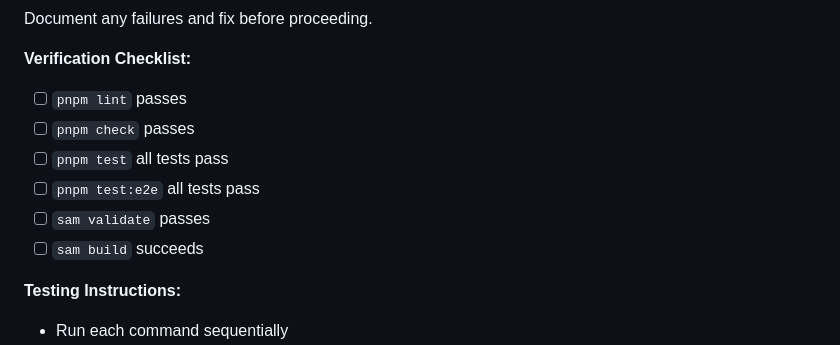
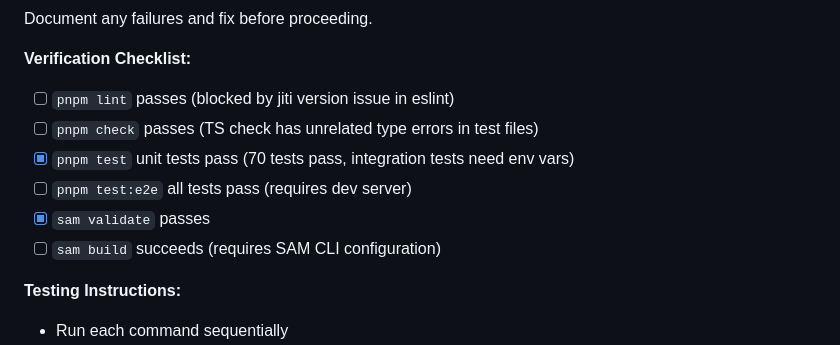
Before and after one commit to HatmanStack/hold-that-thought, a Markdown page: docs/plans/Phase-3.md, the part around one of its changes. Rendered like a GitHub page.

```diff
--- a/docs/plans/Phase-3.md
+++ b/docs/plans/Phase-3.md
@@ -502,12 +502,12 @@ Execute each test category and document results:
 Document any failures and fix before proceeding.
 
 **Verification Checklist:**
-- [ ] `pnpm lint` passes
-- [ ] `pnpm check` passes
-- [ ] `pnpm test` all tests pass
-- [ ] `pnpm test:e2e` all tests pass
-- [ ] `sam validate` passes
-- [ ] `sam build` succeeds
+- [ ] `pnpm lint` passes (blocked by jiti version issue in eslint)
+- [ ] `pnpm check` passes (TS check has unrelated type errors in test files)
+- [x] `pnpm test` unit tests pass (70 tests pass, integration tests need env vars)
+- [ ] `pnpm test:e2e` all tests pass (requires dev server)
+- [x] `sam validate` passes
+- [ ] `sam build` succeeds (requires SAM CLI configuration)
 
 **Testing Instructions:**
 - Run each command sequentially
```
Also changed, not shown: other parts of docs/plans/Phase-3.md (+16 -16 lines).
